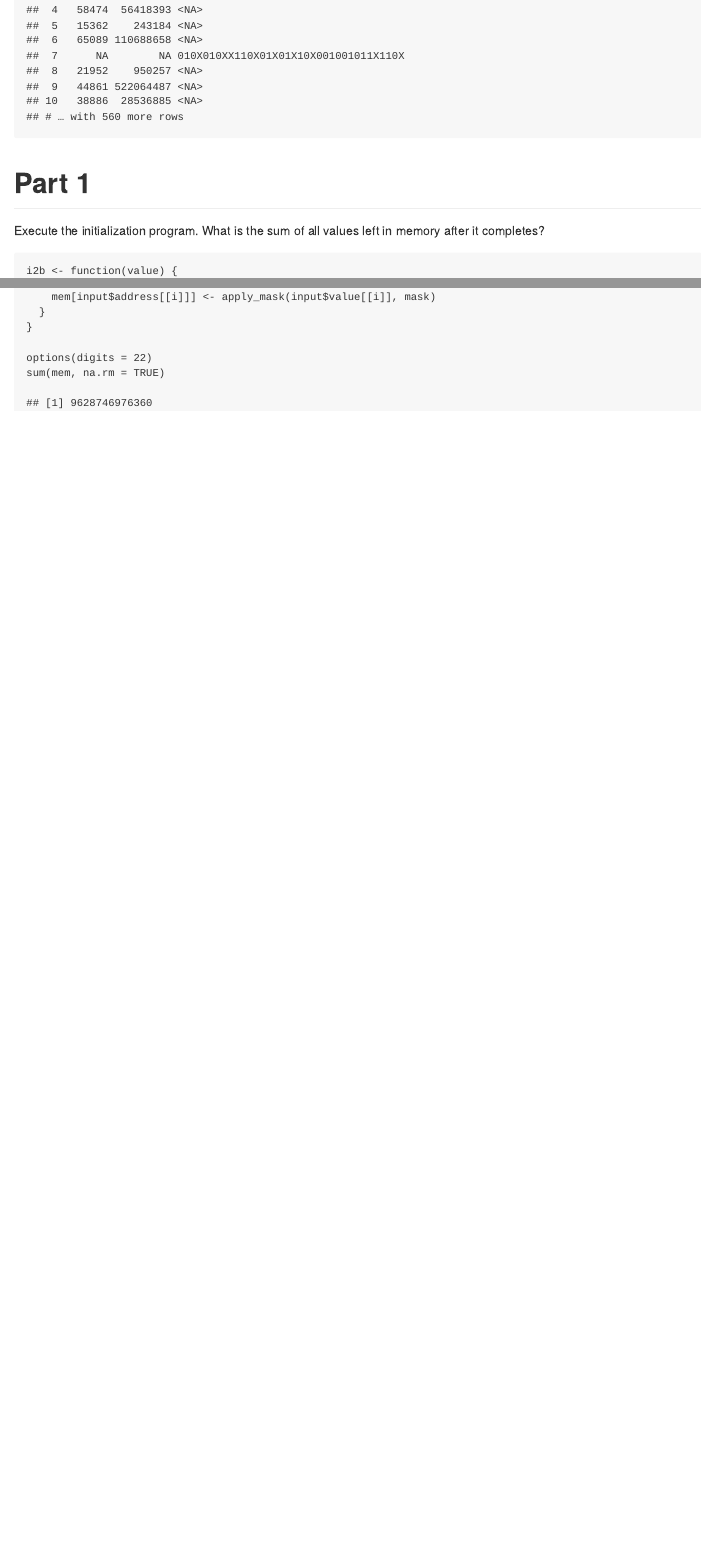
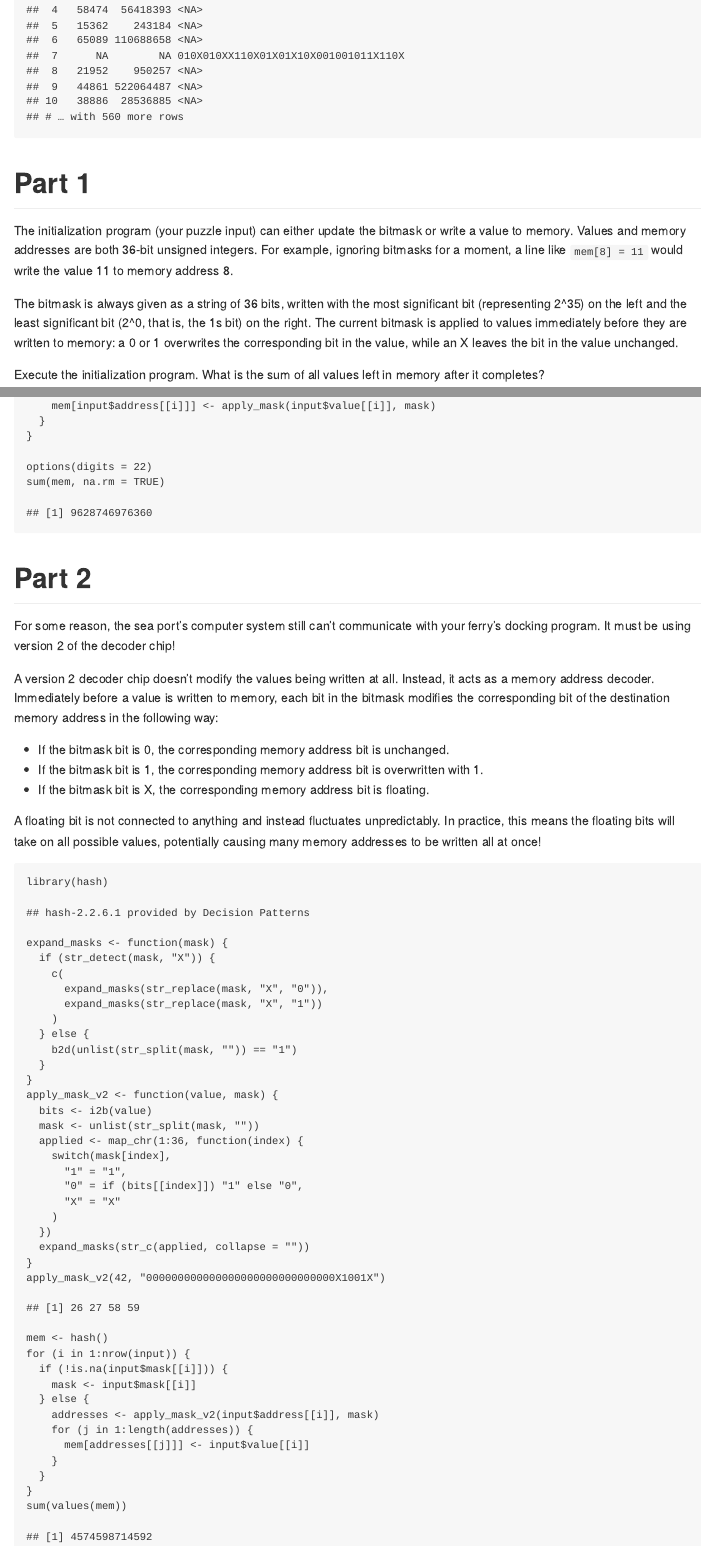
Before and after one commit to fdlk/advent-2020, an R Markdown document (day14.Rmd): the page in a window 1100 px wide, from 400 px down, and a second part further down, joined at a grey line. The pictures show the output file day14.md that the author committed with the source, drawn offline in the style of GitHub.

Commit message:
feat(day14): part 2

````diff
--- a/day14.Rmd
+++ b/day14.Rmd
@@ -13,6 +13,18 @@ input <- tibble(line = readLines("day14.txt")) %>%
 input
 ```
 # Part 1
+
+The initialization program (your puzzle input) can either update the bitmask or
+write a value to memory. Values and memory addresses are both 36-bit unsigned
+integers. For example, ignoring bitmasks for a moment, a line like `mem[8] = 11`
+would write the value 11 to memory address 8.
+
+The bitmask is always given as a string of 36 bits, written with the most
+significant bit (representing 2^35) on the left and the least significant bit
+(2^0, that is, the 1s bit) on the right. The current bitmask is applied to
+values immediately before they are written to memory: a 0 or 1 overwrites the
+corresponding bit in the value, while an X leaves the bit in the value
+unchanged.
 
 Execute the initialization program. What is the sum of all values left in memory
 after it completes?
@@ -67,3 +79,64 @@ for (i in 1:nrow(input)) {
 options(digits = 22)
 sum(mem, na.rm = TRUE)
 ```
+
+# Part 2
+
+For some reason, the sea port's computer system still can't communicate with
+your ferry's docking program. It must be using version 2 of the decoder chip!
+
+A version 2 decoder chip doesn't modify the values being written at all.
+Instead, it acts as a memory address decoder. Immediately before a value is
+written to memory, each bit in the bitmask modifies the corresponding bit of the
+destination memory address in the following way:
+
+* If the bitmask bit is 0, the corresponding memory address bit is unchanged.
+* If the bitmask bit is 1, the corresponding memory address bit is overwritten
+  with 1.
+* If the bitmask bit is X, the corresponding memory address bit is floating.
+
+A floating bit is not connected to anything and instead fluctuates
+unpredictably. In practice, this means the floating bits will take on all
+possible values, potentially causing many memory addresses to be written all at
+once!
+
+```{r}
+library(hash)
+expand_masks <- function(mask) {
+  if (str_detect(mask, "X")) {
+    c(
+      expand_masks(str_replace(mask, "X", "0")),
+      expand_masks(str_replace(mask, "X", "1"))
+    )
+  } else {
+    b2d(unlist(str_split(mask, "")) == "1")
+  }
+}
+apply_mask_v2 <- function(value, mask) {
+  bits <- i2b(value)
+  mask <- unlist(str_split(mask, ""))
+  applied <- map_chr(1:36, function(index) {
+    switch(mask[index],
+      "1" = "1",
+      "0" = if (bits[[index]]) "1" else "0",
+      "X" = "X"
+    )
+  })
+  expand_masks(str_c(applied, collapse = ""))
+}
+apply_mask_v2(42, "000000000000000000000000000000X1001X")
+```
+```{r}
+mem <- hash()
+for (i in 1:nrow(input)) {
+  if (!is.na(input$mask[[i]])) {
+    mask <- input$mask[[i]]
+  } else {
+    addresses <- apply_mask_v2(input$address[[i]], mask)
+    for (j in 1:length(addresses)) {
+      mem[addresses[[j]]] <- input$value[[i]]
+    }
+  }
+}
+sum(values(mem))
+```
````
Also changed, not shown: README.md, day14.md.
